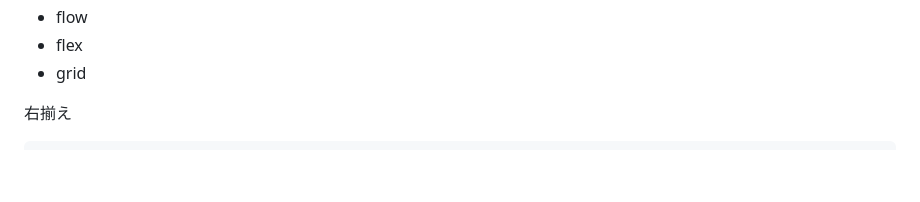
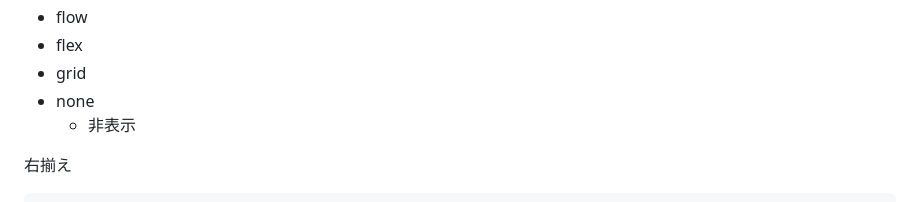
Before and after one commit to zantXX/html-css_Memo, a Markdown page: README.md, the part around one of its changes. GitHub-like rendering; blank space fills up the shorter version.

```diff
--- a/README.md
+++ b/README.md
@@ -234,7 +234,8 @@ https://developer.mozilla.org/ja/docs/Learn/CSS/CSS_layout/Introduction
 - flow
 - flex
 - grid
-
+- none
+  - 非表示
 
 
 右揃え
```
Also changed, not shown: other parts of README.md (+5 -5 lines).
